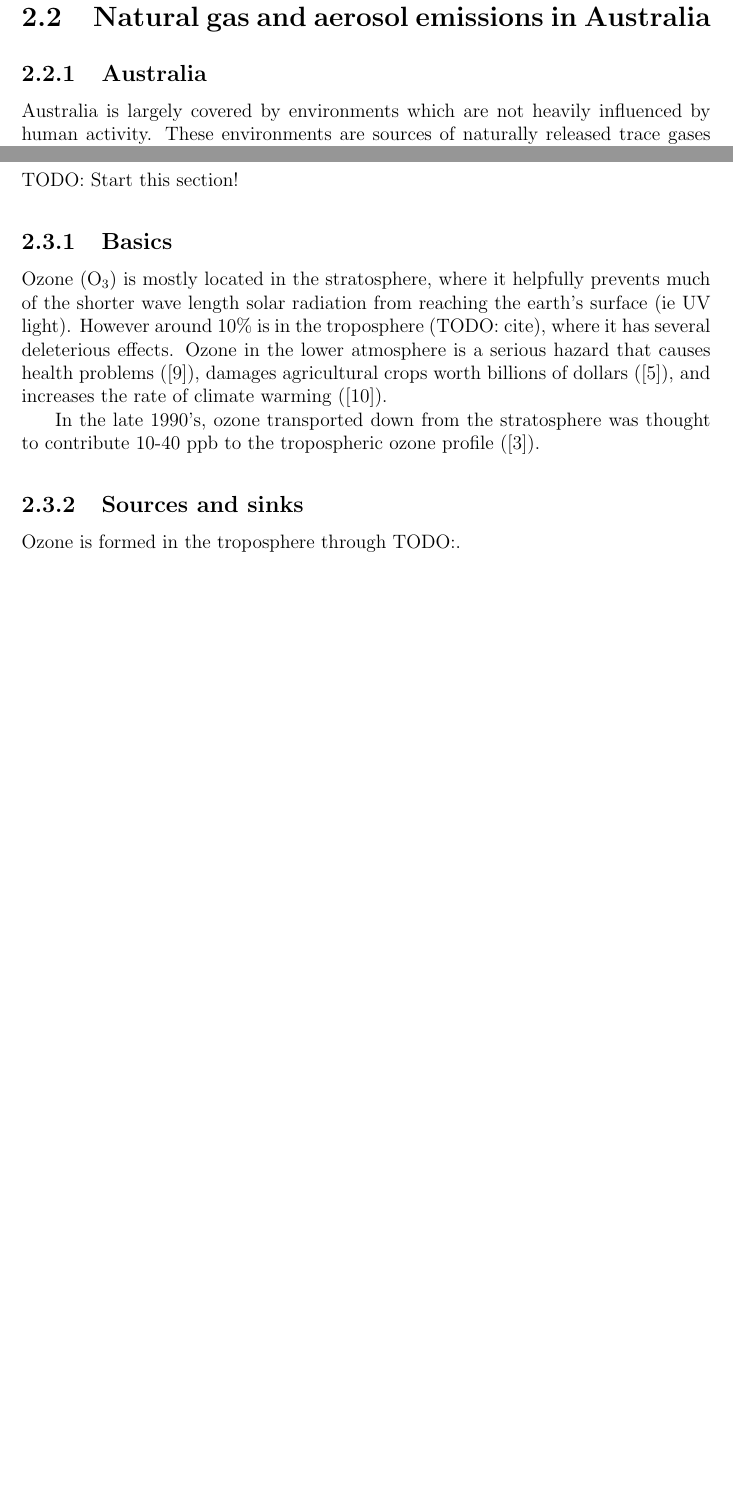
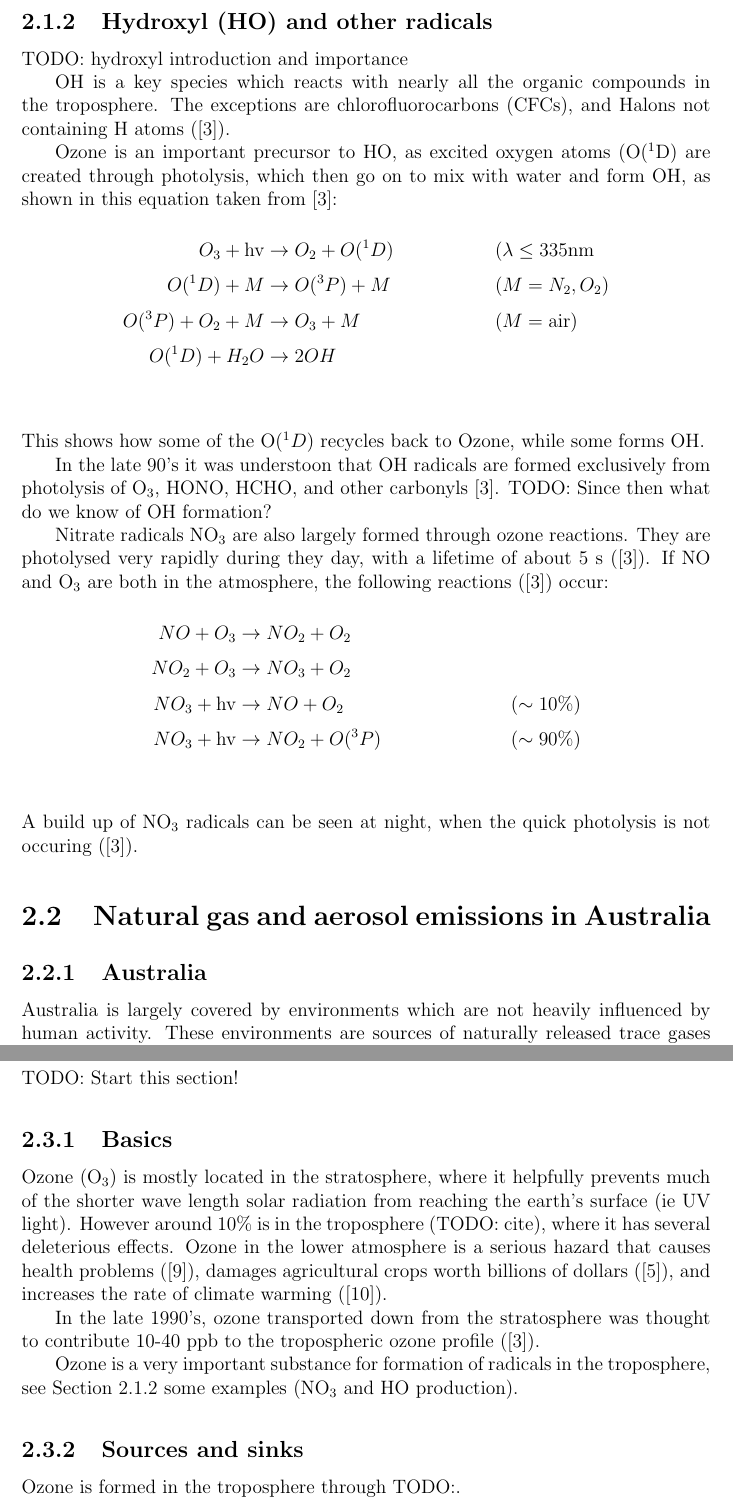
Before and after one commit to jibbals/thesis, a LaTeX thesis (thesis.tex, which reads Chapters/LitReview.tex): two parts of pages 12 and 13 of 96 before the commit and two parts of pages 12 and 14 of 97 after it, joined at a grey line, cut at the place of the change, the shorter picture padded with empty space. Compiled offline with pdfLaTeX.

Commit message:
Some more Atkinson2000 chem added

```diff
--- a/Chapters/LitReview.tex
+++ b/Chapters/LitReview.tex
@@ -27,8 +28,37 @@
 
+  \subsection{Hydroxyl (HO) and other radicals}
+    \label{ch_LitRev:sec:RadicalFormation}
 
+    TODO: hydroxyl introduction and importance
+
+    OH is a key species which reacts with nearly all the organic compounds in the troposphere.
+    The exceptions are chlorofluorocarbons (CFCs), and Halons not containing H atoms \citep{Atkinson2000}.
+
+    Ozone is an important precursor to HO, as excited oxygen atoms (O(${}^1$D) are created through photolysis, which then go on to mix with water and form OH, as shown in this equation taken from \citet{Atkinson2000}:
+    \begin{align*}
+      O_3 + \text{hv}         & \to  O_2 + O({}^1D)   && (\lambda \le 335 \text{nm} \\%
+      O({}^1D) + M            & \to  O({}^3P) + M     && (M=N_2, O_2)               \\%
+      O({}^3P) + O_2 + M      & \to  O_3 + M          && (M=\text{air})             \\%
+      O({}^1D) + H_2O         & \to  2OH              &&                            \\%
+    \end{align*}
+    This shows how some of the O$({}^1D)$ recycles back to Ozone, while some forms OH.
+
+    In the late 90's it was understoon that OH radicals are formed exclusively from photolysis of O$_3$, HONO, HCHO, and other carbonyls \citet{Atkinson2000}.
+    TODO: Since then what do we know of OH formation?
+
+    Nitrate radicals NO$_3$ are also largely formed through ozone reactions.
+    They are photolysed very rapidly during they day, with a lifetime of about 5~s \citep{Atkinson2000}.
+    If NO and O$_3$ are both in the atmosphere, the following reactions \citep{Atkinson2000} occur:
+    \begin{align*}
+      NO + O_3         & \to NO_2 + O_2      && \\%
+      NO_2 + O_3       & \to NO_3 + O_2      && \\%
+      NO_3 + \text{hv} & \to NO + O_2        && (\sim 10\%) \\%
+      NO_3 + \text{hv} & \to NO_2 + O({}^3P) && (\sim 90\%) \\%
+    \end{align*}
+    A build up of NO$_3$ radicals can be seen at night, when the quick photolysis is not occuring \citep{Atkinson2000}.
 
 %----------------------------------------------------------------------------------------
-%	SECTION 1
+%	Natural gas and aerosol emission in Australia
 %----------------------------------------------------------------------------------------
 \section{Natural gas and aerosol emissions in Australia}
 \label{ch_LitRev:sec:emissions}
@@ -93,6 +123,8 @@ TODO: Start this section!
     Ozone in the lower atmosphere is a serious hazard that causes health problems \citep{Hsieh2013}, damages agricultural crops worth billions of dollars \citep{Avnery2011}, and increases the rate of climate warming \citep{IPCC_2013_chap8}.
 
     In the late 1990's, ozone transported down from the stratosphere was thought to contribute 10-40~ppb to the tropospheric ozone profile \citep{Atkinson2000}.
+
+    Ozone is a very important substance for formation of radicals in the troposphere, see Section \ref{ch_LitRev:sec:RadicalFormation} some examples (NO$_3$ and HO production).
 
   \subsection{Sources and sinks}
 
```
Also changed, not shown: Chapters/LitReview.tex (3 more changed lines), 1 other file. Lines whose indentation alone changed are shown as unchanged.
